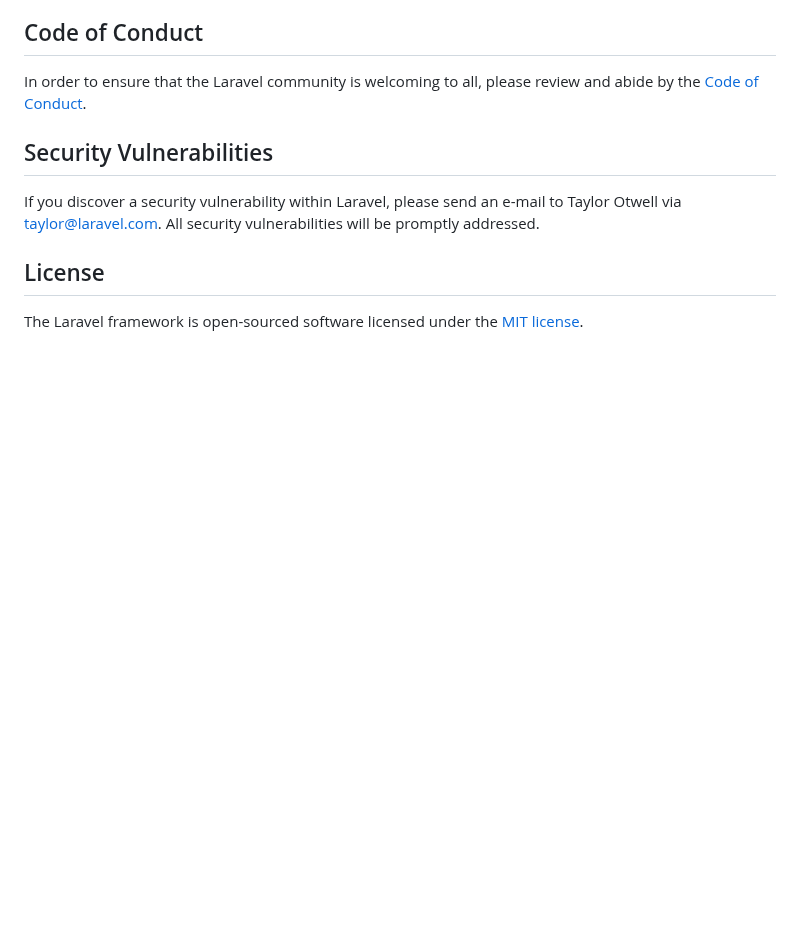
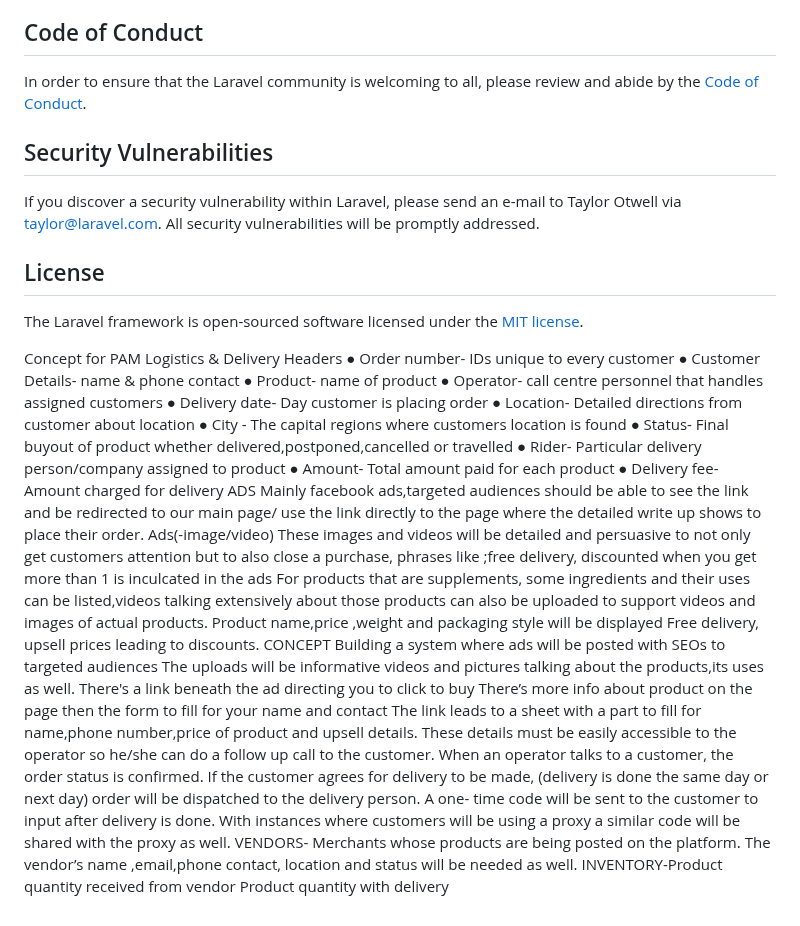
Before and after one commit to MIDNYT-PERSONAL-WORK/PCM, a Markdown page: README.md, the part around the change. Drawn GitHub-style; blank space fills up the shorter version.

```diff
--- a/README.md
+++ b/README.md
@@ -59,3 +59,49 @@ If you discover a security vulnerability within Laravel, please send an e-mail t
 ## License
 
 The Laravel framework is open-sourced software licensed under the [MIT license](https://opensource.org/licenses/MIT).
+
+Concept for PAM Logistics & Delivery
+Headers
+● Order number- IDs unique to every customer
+● Customer Details- name & phone contact
+● Product- name of product
+● Operator- call centre personnel that handles assigned customers
+● Delivery date- Day customer is placing order
+● Location- Detailed directions from customer about location
+● City - The capital regions where customers location is found
+● Status- Final buyout of product whether delivered,postponed,cancelled or travelled
+● Rider- Particular delivery person/company assigned to product
+● Amount- Total amount paid for each product
+● Delivery fee- Amount charged for delivery
+ADS
+Mainly facebook ads,targeted audiences should be able to see the link and be redirected to our
+main page/ use the link directly to the page where the detailed write up shows to place their
+order.
+Ads(-image/video) These images and videos will be detailed and persuasive to not only get
+customers attention but to also close a purchase, phrases like ;free delivery, discounted when
+you get more than 1 is inculcated in the ads
+For products that are supplements, some ingredients and their uses can be listed,videos talking
+extensively about those products can also be uploaded to support videos and images of actual
+products.
+Product name,price ,weight and packaging style will be displayed
+Free delivery, upsell prices leading to discounts.
+CONCEPT
+Building a system where ads will be posted with SEOs to targeted audiences
+The uploads will be informative videos and pictures talking about the products,its uses
+as well.
+There's a link beneath the ad directing you to click to buy
+There’s more info about product on the page then the form to fill for your name and contact
+The link leads to a sheet with a part to fill for name,phone number,price of product and
+upsell details.
+These details must be easily accessible to the operator so he/she can do a follow up call
+to the customer.
+When an operator talks to a customer, the order status is confirmed. If the customer
+agrees for delivery to be made, (delivery is done the same day or next day) order will be
+dispatched to the delivery person. A one- time code will be sent to the customer to input
+after delivery is done.
+With instances where customers will be using a proxy a similar code will be shared with
+the proxy as well.
+VENDORS- Merchants whose products are being posted on the platform. The vendor’s name
+,email,phone contact, location and status will be needed as well.
+INVENTORY-Product quantity received from vendor
+Product quantity with delivery
```
